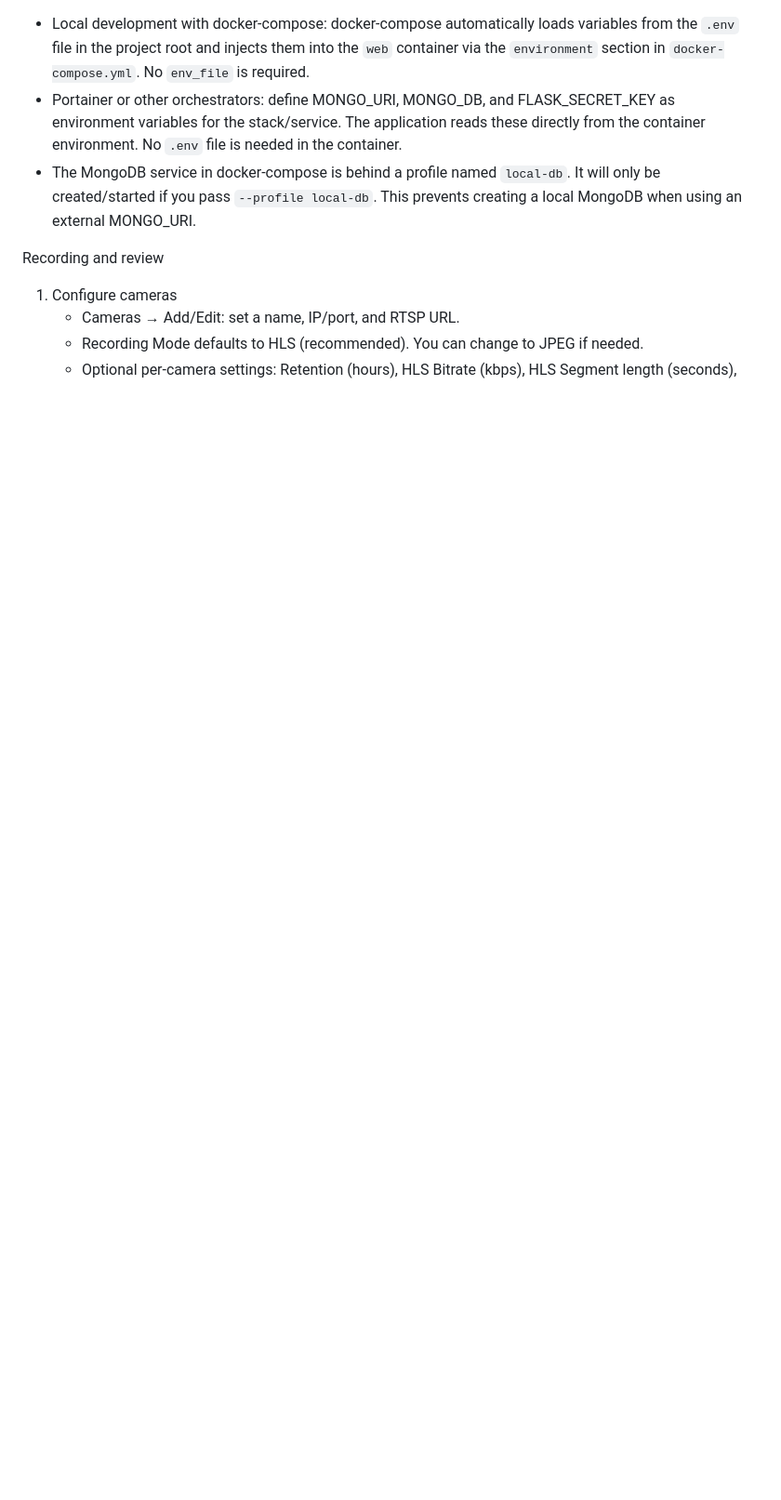
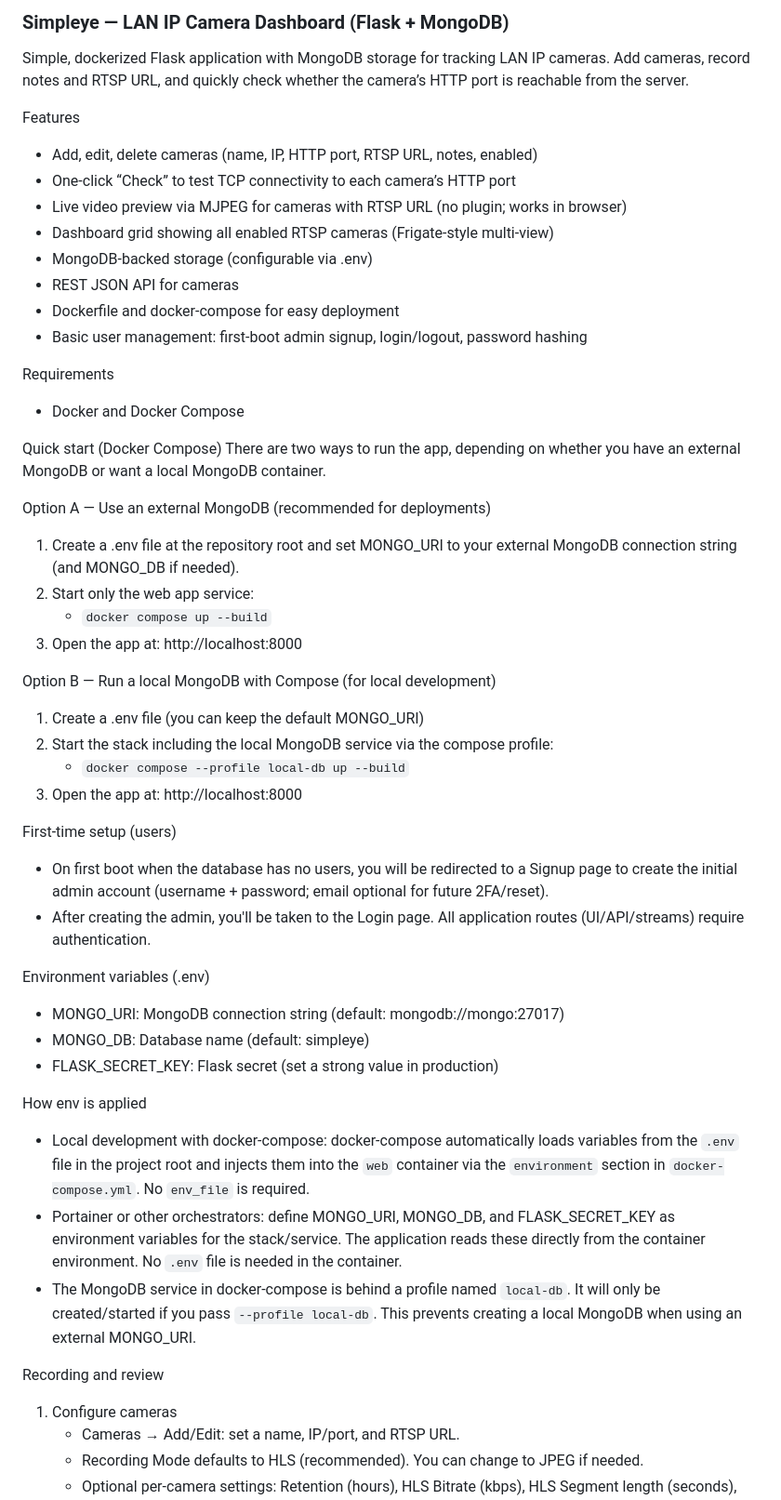
Before and after one commit to TMills343/Simpleye, a Markdown page: README.md, the part around the change. Shown: that part at 93% size. Drawn GitHub-style; blank space fills up the shorter version.

```diff
--- a/README.md
+++ b/README.md
@@ -1,3 +1,45 @@
+### Simpleye — LAN IP Camera Dashboard (Flask + MongoDB)
+
+Simple, dockerized Flask application with MongoDB storage for tracking LAN IP cameras. Add cameras, record notes and RTSP URL, and quickly check whether the camera’s HTTP port is reachable from the server.
+
+Features
+- Add, edit, delete cameras (name, IP, HTTP port, RTSP URL, notes, enabled)
+- One-click “Check” to test TCP connectivity to each camera’s HTTP port
+- Live video preview via MJPEG for cameras with RTSP URL (no plugin; works in browser)
+- Dashboard grid showing all enabled RTSP cameras (Frigate-style multi-view)
+- MongoDB-backed storage (configurable via .env)
+- REST JSON API for cameras
+- Dockerfile and docker-compose for easy deployment
+- Basic user management: first-boot admin signup, login/logout, password hashing
+
+Requirements
+- Docker and Docker Compose
+
+Quick start (Docker Compose)
+There are two ways to run the app, depending on whether you have an external MongoDB or want a local MongoDB container.
+
+Option A — Use an external MongoDB (recommended for deployments)
+1. Create a .env file at the repository root and set MONGO_URI to your external MongoDB connection string (and MONGO_DB if needed).
+2. Start only the web app service:
+   - `docker compose up --build`
+3. Open the app at: http://localhost:8000
+
+Option B — Run a local MongoDB with Compose (for local development)
+1. Create a .env file (you can keep the default MONGO_URI)
+2. Start the stack including the local MongoDB service via the compose profile:
+   - `docker compose --profile local-db up --build`
+3. Open the app at: http://localhost:8000
+
+First-time setup (users)
+- On first boot when the database has no users, you will be redirected to a Signup page to create the initial admin account (username + password; email optional for future 2FA/reset).
+- After creating the admin, you'll be taken to the Login page. All application routes (UI/API/streams) require authentication.
+
+Environment variables (.env)
+- MONGO_URI: MongoDB connection string (default: mongodb://mongo:27017)
+- MONGO_DB: Database name (default: simpleye)
+- FLASK_SECRET_KEY: Flask secret (set a strong value in production)
+
+How env is applied
 - Local development with docker-compose: docker-compose automatically loads variables from the `.env` file in the project root and injects them into the `web` container via the `environment` section in `docker-compose.yml`. No `env_file` is required.
 - Portainer or other orchestrators: define MONGO_URI, MONGO_DB, and FLASK_SECRET_KEY as environment variables for the stack/service. The application reads these directly from the container environment. No `.env` file is needed in the container.
 - The MongoDB service in docker-compose is behind a profile named `local-db`. It will only be created/started if you pass `--profile local-db`. This prevents creating a local MongoDB when using an external MONGO_URI.
```
